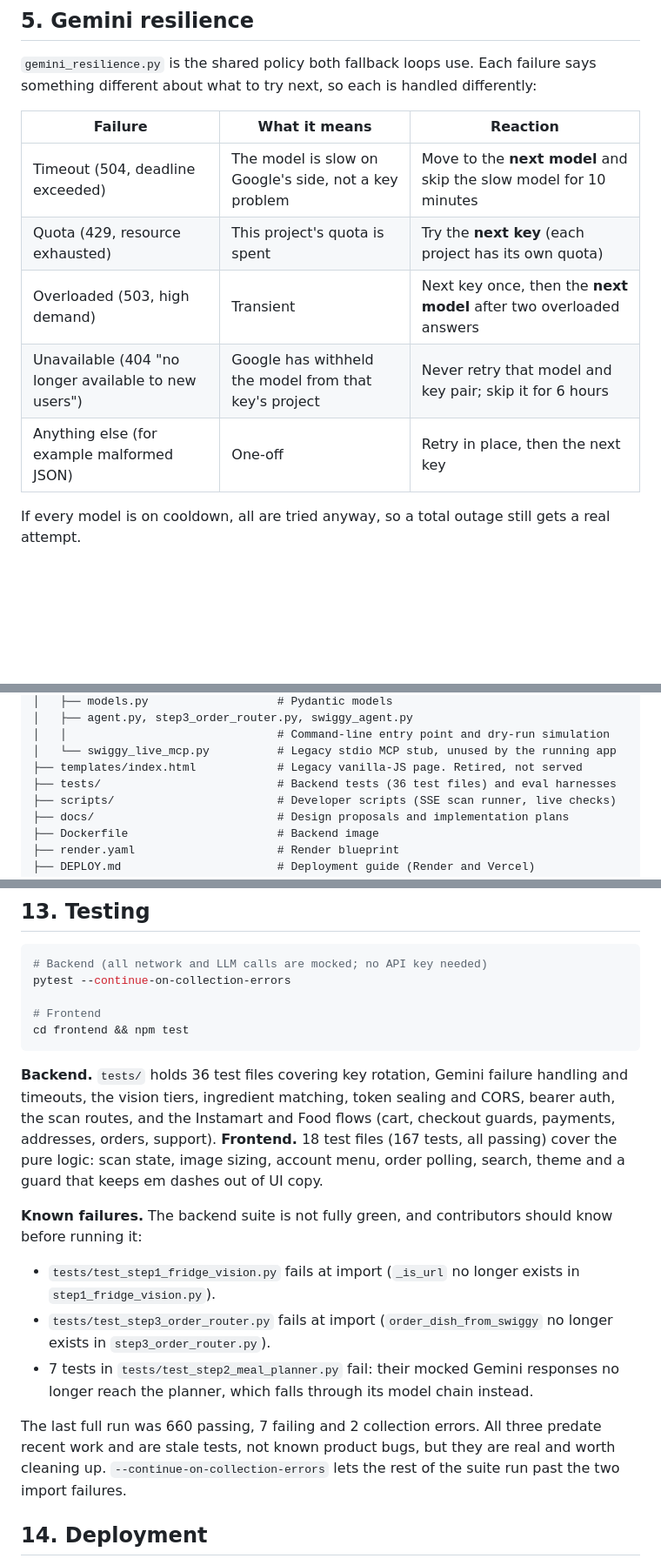
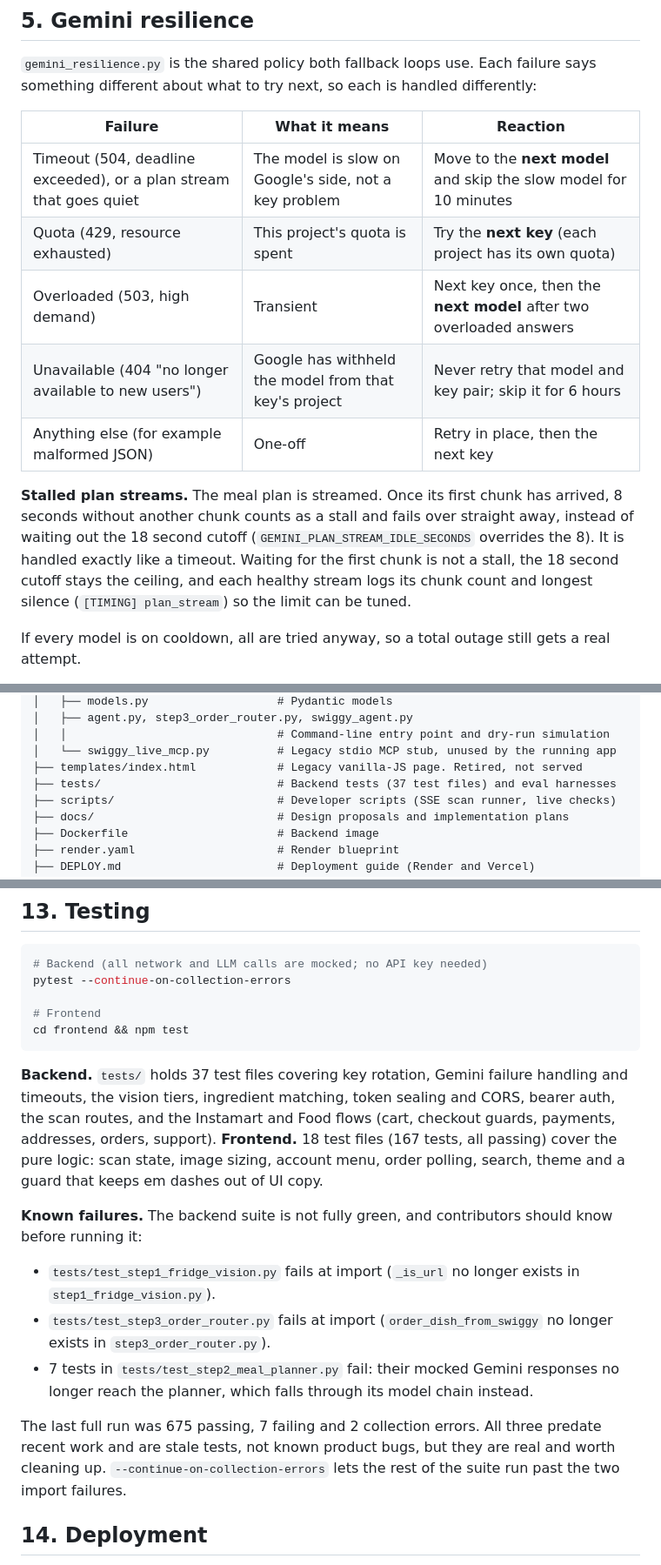
Before and after one commit to jaybharuka/fridge-to-fork, a Markdown page: README.md, 3 parts joined by grey strips. Shown at 87% size. Drawn GitHub-style; blank space fills up the shorter version.

Commit message:
docs: README covers the plan-stream idle timeout and the new test counts

````diff
--- a/README.md
+++ b/README.md
@@ -135,11 +135,13 @@ A separate `generate_top_up_suggestions()` call proposes a few Instamart add-ons
 
 | Failure | What it means | Reaction |
 |---|---|---|
-| Timeout (504, deadline exceeded) | The model is slow on Google's side, not a key problem | Move to the **next model** and skip the slow model for 10 minutes |
+| Timeout (504, deadline exceeded), or a plan stream that goes quiet | The model is slow on Google's side, not a key problem | Move to the **next model** and skip the slow model for 10 minutes |
 | Quota (429, resource exhausted) | This project's quota is spent | Try the **next key** (each project has its own quota) |
 | Overloaded (503, high demand) | Transient | Next key once, then the **next model** after two overloaded answers |
 | Unavailable (404 "no longer available to new users") | Google has withheld the model from that key's project | Never retry that model and key pair; skip it for 6 hours |
 | Anything else (for example malformed JSON) | One-off | Retry in place, then the next key |
+
+**Stalled plan streams.** The meal plan is streamed. Once its first chunk has arrived, 8 seconds without another chunk counts as a stall and fails over straight away, instead of waiting out the 18 second cutoff (`GEMINI_PLAN_STREAM_IDLE_SECONDS` overrides the 8). It is handled exactly like a timeout. Waiting for the first chunk is not a stall, the 18 second cutoff stays the ceiling, and each healthy stream logs its chunk count and longest silence (`[TIMING] plan_stream`) so the limit can be tuned.
 
 If every model is on cooldown, all are tried anyway, so a total outage still gets a real attempt.
 
@@ -238,7 +240,7 @@ fridge-to-fork/
 │   │                               # Command-line entry point and dry-run simulation
 │   └── swiggy_live_mcp.py          # Legacy stdio MCP stub, unused by the running app
 ├── templates/index.html            # Legacy vanilla-JS page. Retired, not served
-├── tests/                          # Backend tests (36 test files) and eval harnesses
+├── tests/                          # Backend tests (37 test files) and eval harnesses
 ├── scripts/                        # Developer scripts (SSE scan runner, live checks)
 ├── docs/                           # Design proposals and implementation plans
 ├── Dockerfile                      # Backend image
@@ -320,7 +322,7 @@ pytest --continue-on-collection-errors
 cd frontend && npm test
 ```
 
-**Backend.** `tests/` holds 36 test files covering key rotation, Gemini failure handling and timeouts, the vision tiers, ingredient matching, token sealing and CORS, bearer auth, the scan routes, and the Instamart and Food flows (cart, checkout guards, payments, addresses, orders, support). **Frontend.** 18 test files (167 tests, all passing) cover the pure logic: scan state, image sizing, account menu, order polling, search, theme and a guard that keeps em dashes out of UI copy.
+**Backend.** `tests/` holds 37 test files covering key rotation, Gemini failure handling and timeouts, the vision tiers, ingredient matching, token sealing and CORS, bearer auth, the scan routes, and the Instamart and Food flows (cart, checkout guards, payments, addresses, orders, support). **Frontend.** 18 test files (167 tests, all passing) cover the pure logic: scan state, image sizing, account menu, order polling, search, theme and a guard that keeps em dashes out of UI copy.
 
 **Known failures.** The backend suite is not fully green, and contributors should know before running it:
 
@@ -328,7 +330,7 @@ cd frontend && npm test
 - `tests/test_step3_order_router.py` fails at import (`order_dish_from_swiggy` no longer exists in `step3_order_router.py`).
 - 7 tests in `tests/test_step2_meal_planner.py` fail: their mocked Gemini responses no longer reach the planner, which falls through its model chain instead.
 
-The last full run was 660 passing, 7 failing and 2 collection errors. All three predate recent work and are stale tests, not known product bugs, but they are real and worth cleaning up. `--continue-on-collection-errors` lets the rest of the suite run past the two import failures.
+The last full run was 675 passing, 7 failing and 2 collection errors. All three predate recent work and are stale tests, not known product bugs, but they are real and worth cleaning up. `--continue-on-collection-errors` lets the rest of the suite run past the two import failures.
 
 ## 14. Deployment
 
````
